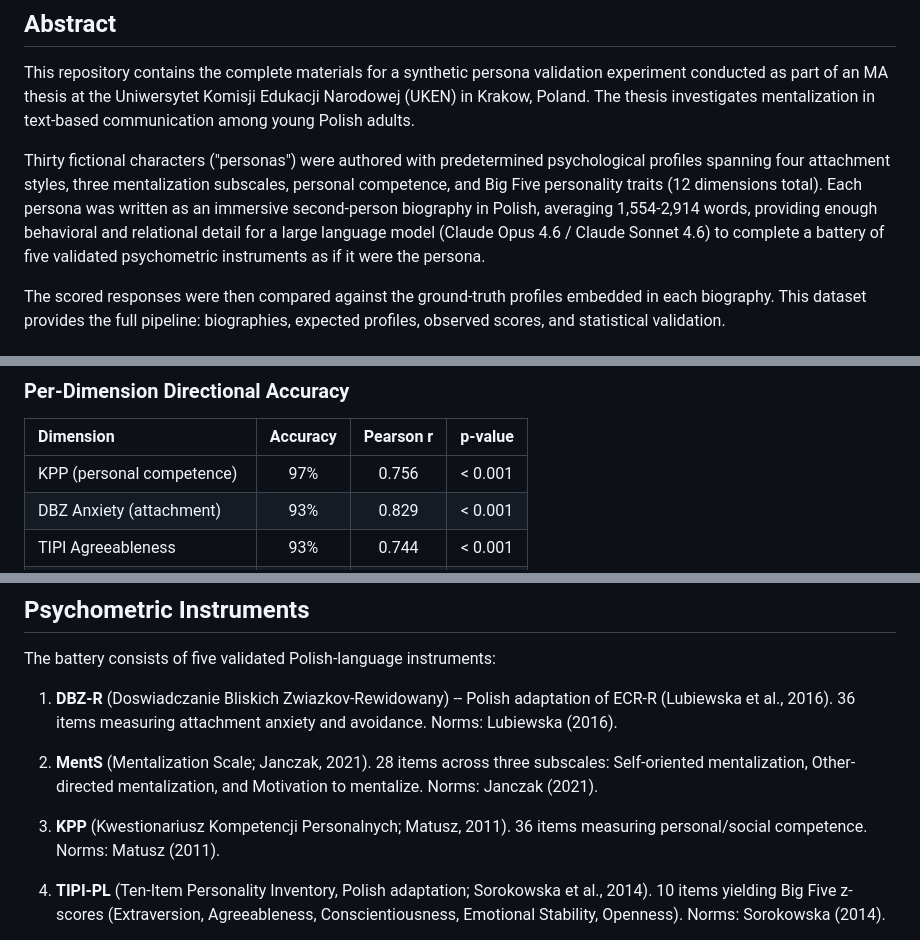
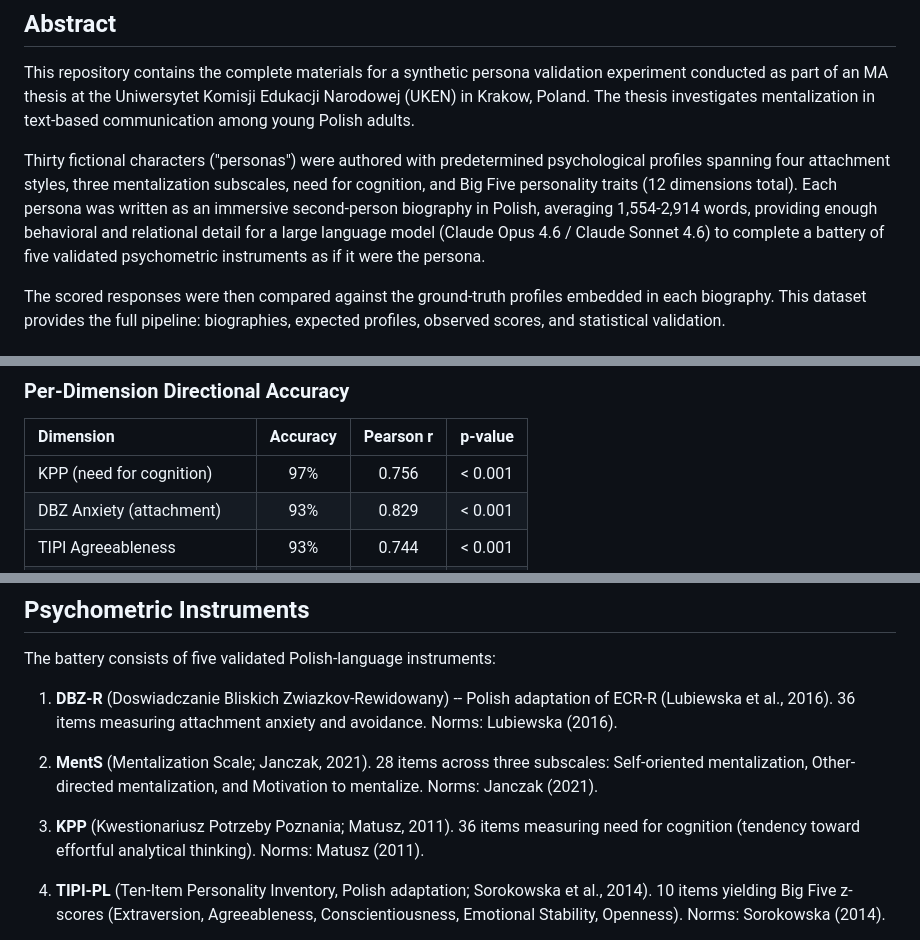
Before and after one commit to DXtR1337/30synthetic-polish-personas, a Markdown page: README.md, 3 parts joined by grey strips. Rendered like a GitHub page.

Commit message:
fix: KPP = Potrzeby Poznania (Need for Cognition), not Kompetencji Personalnych

```diff
--- a/README.md
+++ b/README.md
@@ -10,7 +10,7 @@
 
 This repository contains the complete materials for a synthetic persona validation experiment conducted as part of an MA thesis at the Uniwersytet Komisji Edukacji Narodowej (UKEN) in Krakow, Poland. The thesis investigates mentalization in text-based communication among young Polish adults.
 
-Thirty fictional characters ("personas") were authored with predetermined psychological profiles spanning four attachment styles, three mentalization subscales, personal competence, and Big Five personality traits (12 dimensions total). Each persona was written as an immersive second-person biography in Polish, averaging 1,554-2,914 words, providing enough behavioral and relational detail for a large language model (Claude Opus 4.6 / Claude Sonnet 4.6) to complete a battery of five validated psychometric instruments as if it were the persona.
+Thirty fictional characters ("personas") were authored with predetermined psychological profiles spanning four attachment styles, three mentalization subscales, need for cognition, and Big Five personality traits (12 dimensions total). Each persona was written as an immersive second-person biography in Polish, averaging 1,554-2,914 words, providing enough behavioral and relational detail for a large language model (Claude Opus 4.6 / Claude Sonnet 4.6) to complete a battery of five validated psychometric instruments as if it were the persona.
 
 The scored responses were then compared against the ground-truth profiles embedded in each biography. This dataset provides the full pipeline: biographies, expected profiles, observed scores, and statistical validation.
 
@@ -43,7 +43,7 @@ Secure and dismissive-avoidant styles achieve perfect classification (100%). Anx
 
 | Dimension | Accuracy | Pearson r | p-value |
 |:---|:---:|:---:|:---:|
-| KPP (personal competence) | 97% | 0.756 | < 0.001 |
+| KPP (need for cognition) | 97% | 0.756 | < 0.001 |
 | DBZ Anxiety (attachment) | 93% | 0.829 | < 0.001 |
 | TIPI Agreeableness | 93% | 0.744 | < 0.001 |
 | TIPI Conscientiousness | 93% | 0.748 | < 0.001 |
@@ -63,7 +63,7 @@ The battery consists of five validated Polish-language instruments:
 
 2. **MentS** (Mentalization Scale; Janczak, 2021). 28 items across three subscales: Self-oriented mentalization, Other-directed mentalization, and Motivation to mentalize. Norms: Janczak (2021).
 
-3. **KPP** (Kwestionariusz Kompetencji Personalnych; Matusz, 2011). 36 items measuring personal/social competence. Norms: Matusz (2011).
+3. **KPP** (Kwestionariusz Potrzeby Poznania; Matusz, 2011). 36 items measuring need for cognition (tendency toward effortful analytical thinking). Norms: Matusz (2011).
 
 4. **TIPI-PL** (Ten-Item Personality Inventory, Polish adaptation; Sorokowska et al., 2014). 10 items yielding Big Five z-scores (Extraversion, Agreeableness, Conscientiousness, Emotional Stability, Openness). Norms: Sorokowska (2014).
 
```
Also changed, not shown: other parts of README.md (+3 -3 lines).
